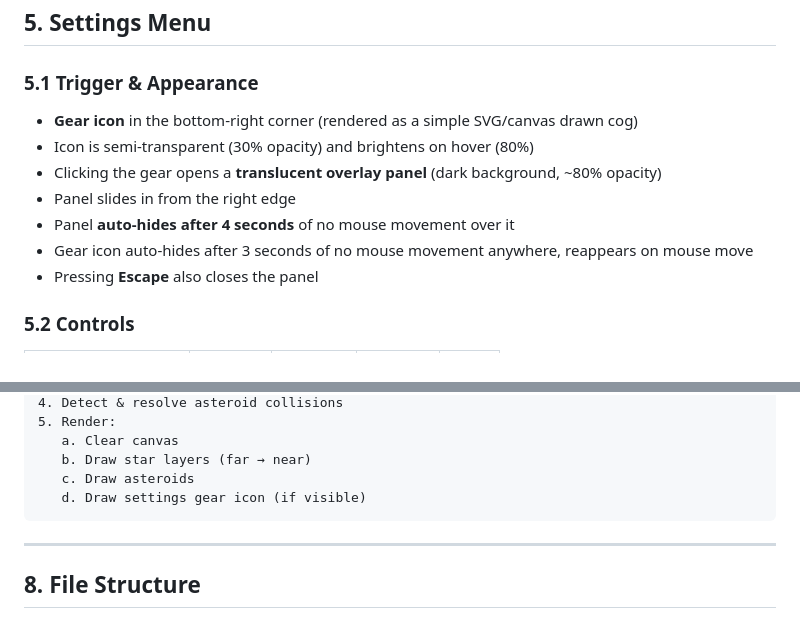
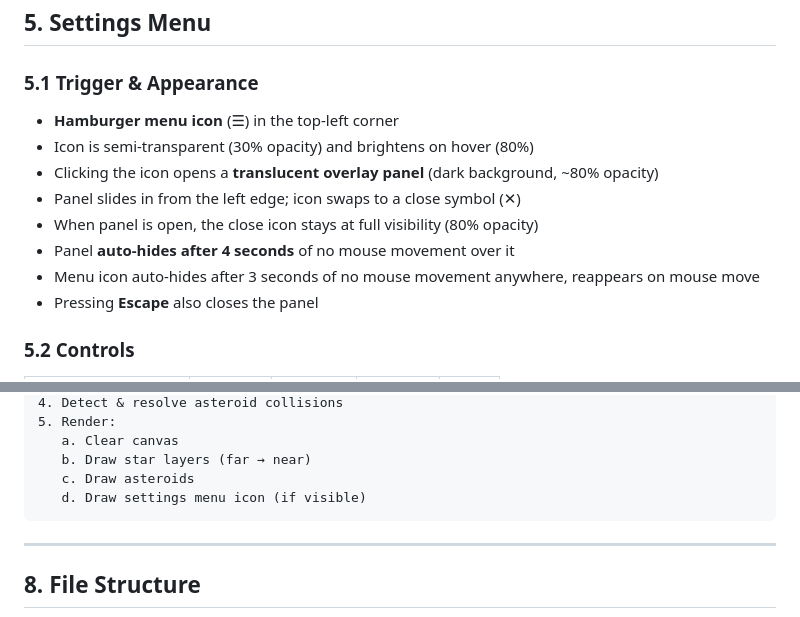
Before and after one commit to k0der/SpaceInvaders, a Markdown page: SPEC.md, 2 parts joined by grey strips. Rendered like a GitHub page.

Commit message:
Update SPEC.md and TODO.md to reflect hamburger menu, left panel, icon swap
Co-Authored-By: Claude Opus 4.6 <noreply@anthropic.com>

````diff
--- a/SPEC.md
+++ b/SPEC.md
@@ -194,12 +194,13 @@ To compensate, the spawner acts as a feedback-controlled energy pump:
 
 ### 5.1 Trigger & Appearance
 
-- **Gear icon** in the bottom-right corner (rendered as a simple SVG/canvas drawn cog)
+- **Hamburger menu icon** (☰) in the top-left corner
 - Icon is semi-transparent (30% opacity) and brightens on hover (80%)
-- Clicking the gear opens a **translucent overlay panel** (dark background, ~80% opacity)
-- Panel slides in from the right edge
+- Clicking the icon opens a **translucent overlay panel** (dark background, ~80% opacity)
+- Panel slides in from the left edge; icon swaps to a close symbol (✕)
+- When panel is open, the close icon stays at full visibility (80% opacity)
 - Panel **auto-hides after 4 seconds** of no mouse movement over it
-- Gear icon auto-hides after 3 seconds of no mouse movement anywhere, reappears on
+- Menu icon auto-hides after 3 seconds of no mouse movement anywhere, reappears on
   mouse move
 - Pressing **Escape** also closes the panel
 
@@ -259,7 +260,7 @@ Each frame (`requestAnimationFrame` callback):
    a. Clear canvas
    b. Draw star layers (far → near)
    c. Draw asteroids
-   d. Draw settings gear icon (if visible)
+   d. Draw settings menu icon (if visible)
 ```
 
 ---
````
Also changed, not shown: TODO.md (+3 -3 lines).
